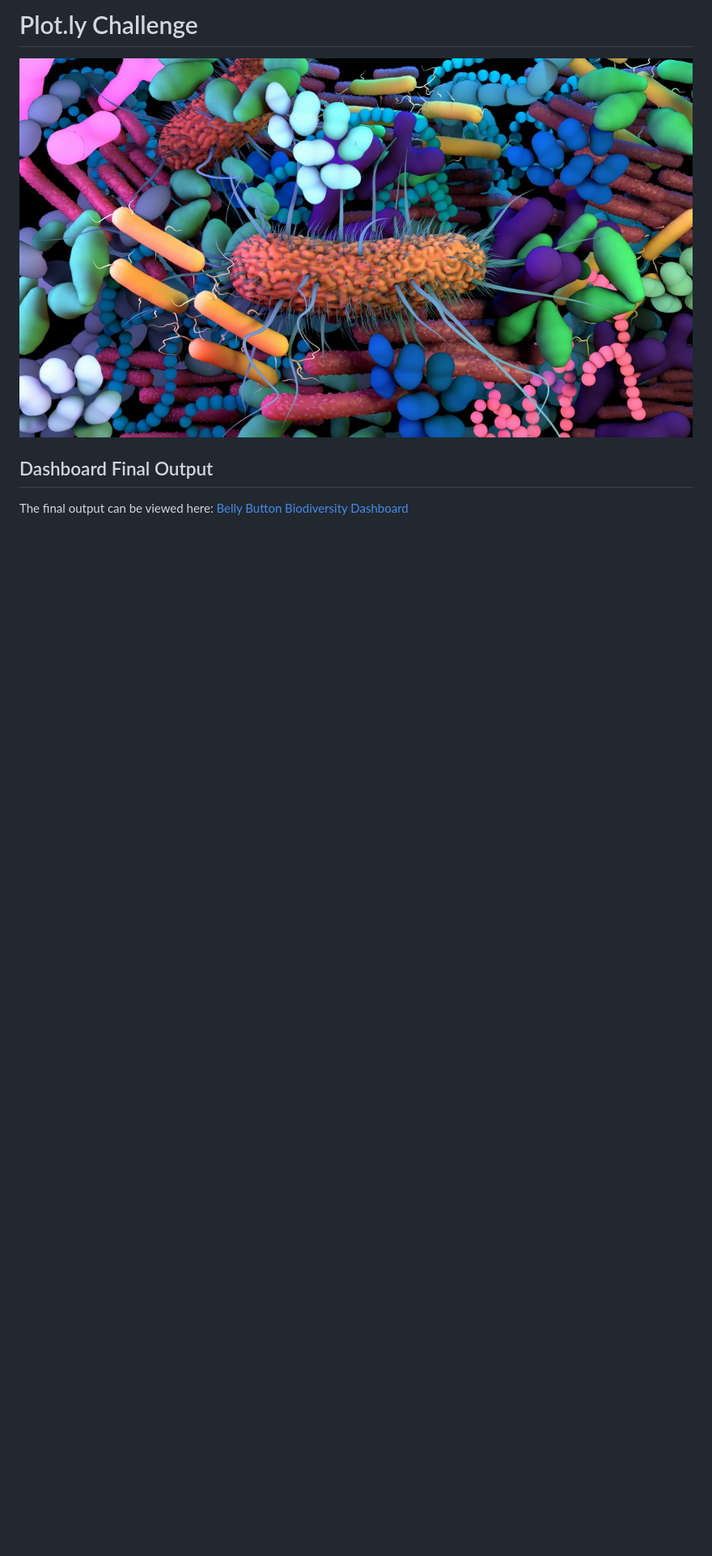
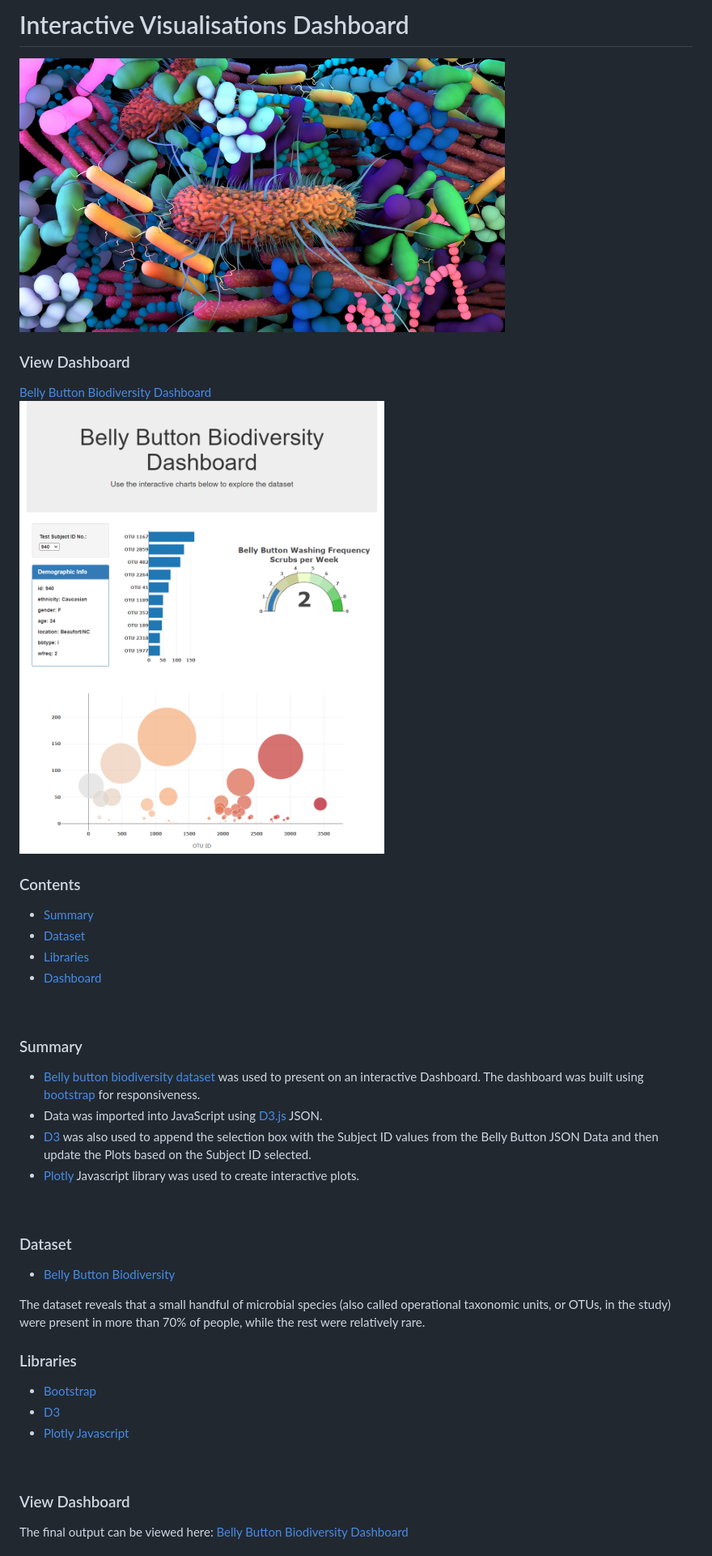
Before and after one commit to Abzraja/interactive-web-visualisations, a Markdown page: README.md, the part around the change printed below. Shown: that part at 81% size. GitHub-like rendering; pictures changed too: Images/preview.png (added); blank space fills up the shorter version.

```diff
--- a/README.md
+++ b/README.md
@@ -1,7 +1,40 @@
-# Plot.ly Challenge
-![header image](readme-images/header.jpg)
+# Interactive Visualisations Dashboard
+<img src="Images/header.jpg" width="600">
+<br/>
 
-## <span id="dashboard"></span>Dashboard Final Output
+### <span id="dashboard"></span>View Dashboard
+[Belly Button Biodiversity Dashboard](https://abzraja.github.io/interactive-web-visualisations/)
+<br/>
+<img src="Images/preview.png" width="600">
+<br/>
+
+### Contents
+* [Summary](#summary)
+* [Dataset](#dataset)
+* [Libraries](#libraries)
+* [Dashboard](#dashboard)
+<br/>
+
+### <span id="summary"></span>Summary
+* [Belly button biodiversity dataset](#dataset) was used to present on an interactive Dashboard. The dashboard was built using [bootstrap](#bootstrap) for responsiveness.
+* Data was imported into JavaScript using [D3.js](#d3) JSON.
+* [D3](#d3) was also used to append the selection box with the Subject ID values from the Belly Button JSON Data and then update the Plots based on the Subject ID selected.
+* [Plotly](#plotly) Javascript library was used to create interactive plots.
+<br/>
+
+### Dataset
+* <span id="dataset"></span>[Belly Button Biodiversity](http://robdunnlab.com/projects/belly-button-biodiversity/)
+
+The dataset reveals that a small handful of microbial species (also called operational taxonomic units, or OTUs, in the study) were present in more than 70% of people, while the rest were relatively rare.
+<br/>
+
+### <span id="libraries"></span>Libraries
+* <span id="bootstrap"></span>[Bootstrap](https://getbootstrap.com/docs/3.4/getting-started/)
+* <span id="d3"></span>[D3](https://d3js.org/)
+* <span id="plotly"></span>[Plotly Javascript](https://plotly.com/javascript/)
+<br/>
+
+### <span id="dashboard"></span>View Dashboard
 
 The final output can be viewed here: [Belly Button Biodiversity Dashboard](https://abzraja.github.io/interactive-web-visualisations/)
 
```
Also changed, not shown: other parts of README.md (+7 -32 lines), Images/header.jpg (renamed from readme-images/header.jpg), 1 other file.
